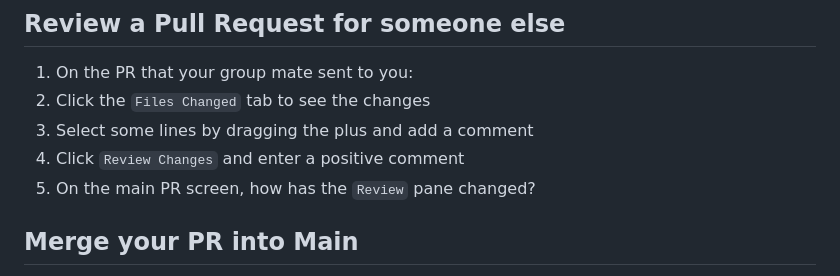
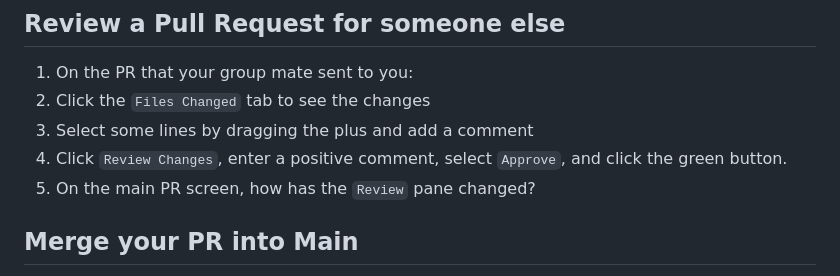
Before and after one commit to cmu-crafting-software/in-class-2024, a Markdown page: feb-28-collab/README.md, the part around the change. Drawn GitHub-style.

```diff
--- a/feb-28-collab/README.md
+++ b/feb-28-collab/README.md
@@ -58,7 +58,7 @@ Go to: https://github.com/cmu-crafting-software/in-class-2024
 1. On the PR that your group mate sent to you:
 1. Click the `Files Changed` tab to see the changes
 2. Select some lines by dragging the plus and add a comment
-3. Click `Review Changes` and enter a positive comment
+3. Click `Review Changes`, enter a positive comment, select `Approve`, and click the green button.
 4. On the main PR screen, how has the `Review` pane changed?
 
 ## Merge your PR into Main
```
